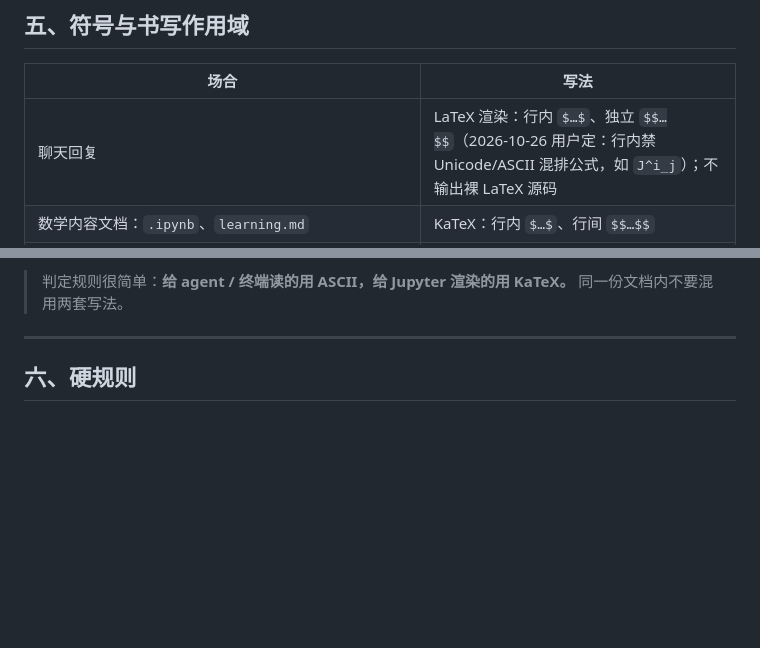
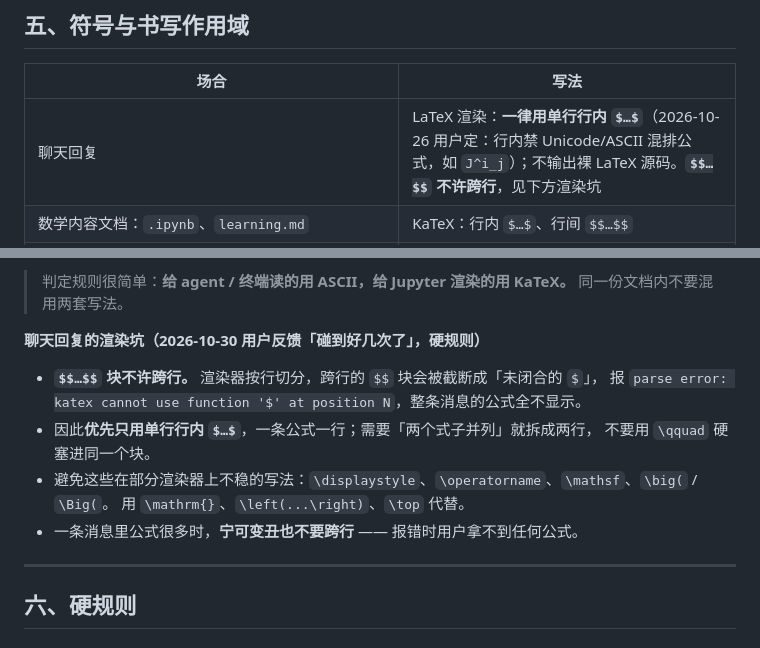
Before and after one commit to zhenyang268/learning, a Markdown page: AGENTS.md, 2 parts joined by grey strips. GitHub-like rendering; blank space fills up the shorter version.

```diff
--- a/AGENTS.md
+++ b/AGENTS.md
@@ -175,7 +175,7 @@ bl image generate --model qwen-image-3.0-pro --watermark false --size "2048*2048
 
 | 场合 | 写法 |
 |---|---|
-| 聊天回复 | LaTeX 渲染：行内 `$…$`、独立 `$$…$$`（2026-10-26 用户定：行内禁 Unicode/ASCII 混排公式，如 `J^i_j`）；不输出裸 LaTeX 源码 |
+| 聊天回复 | LaTeX 渲染：**一律用单行行内 `$…$`**（2026-10-26 用户定：行内禁 Unicode/ASCII 混排公式，如 `J^i_j`）；不输出裸 LaTeX 源码。**`$$…$$` 不许跨行**，见下方渲染坑 |
 | 数学内容文档：`.ipynb`、`learning.md` | KaTeX：行内 `$…$`、行间 `$$…$$` |
 | 工程文档：`graphics/acceptance.md`、`docs/pitfalls.md`、`dev-progress.md`、`NOW.md`、`AGENTS.md`、`README.md`、`docs/*.md` | ASCII：`A^T`（转置）、`A^H`（共轭转置）、`[A,B] = AB − BA`（对易子） |
 | C++ 代码与注释 | 同上一行（ASCII） |
@@ -190,6 +190,16 @@ bl image generate --model qwen-image-3.0-pro --watermark false --size "2048*2048
 
 > 判定规则很简单：**给 agent / 终端读的用 ASCII，给 Jupyter 渲染的用 KaTeX。**
 > 同一份文档内不要混用两套写法。
+
+**聊天回复的渲染坑（2026-10-30 用户反馈「碰到好几次了」，硬规则）**
+
+- **`$$…$$` 块不许跨行。** 渲染器按行切分，跨行的 `$$` 块会被截断成「未闭合的 `$`」，
+  报 `parse error: katex cannot use function '$' at position N`，整条消息的公式全不显示。
+- 因此**优先只用单行行内 `$…$`**，一条公式一行；需要「两个式子并列」就拆成两行，
+  不要用 `\qquad` 硬塞进同一个块。
+- 避免这些在部分渲染器上不稳的写法：`\displaystyle`、`\operatorname`、`\mathsf`、`\big(` / `\Big(`。
+  用 `\mathrm{}`、`\left(...\right)`、`\top` 代替。
+- 一条消息里公式很多时，**宁可变丑也不要跨行** —— 报错时用户拿不到任何公式。
 
 ---
 
```
Also changed, not shown: docs/pitfalls.md (+6 -1 lines).
